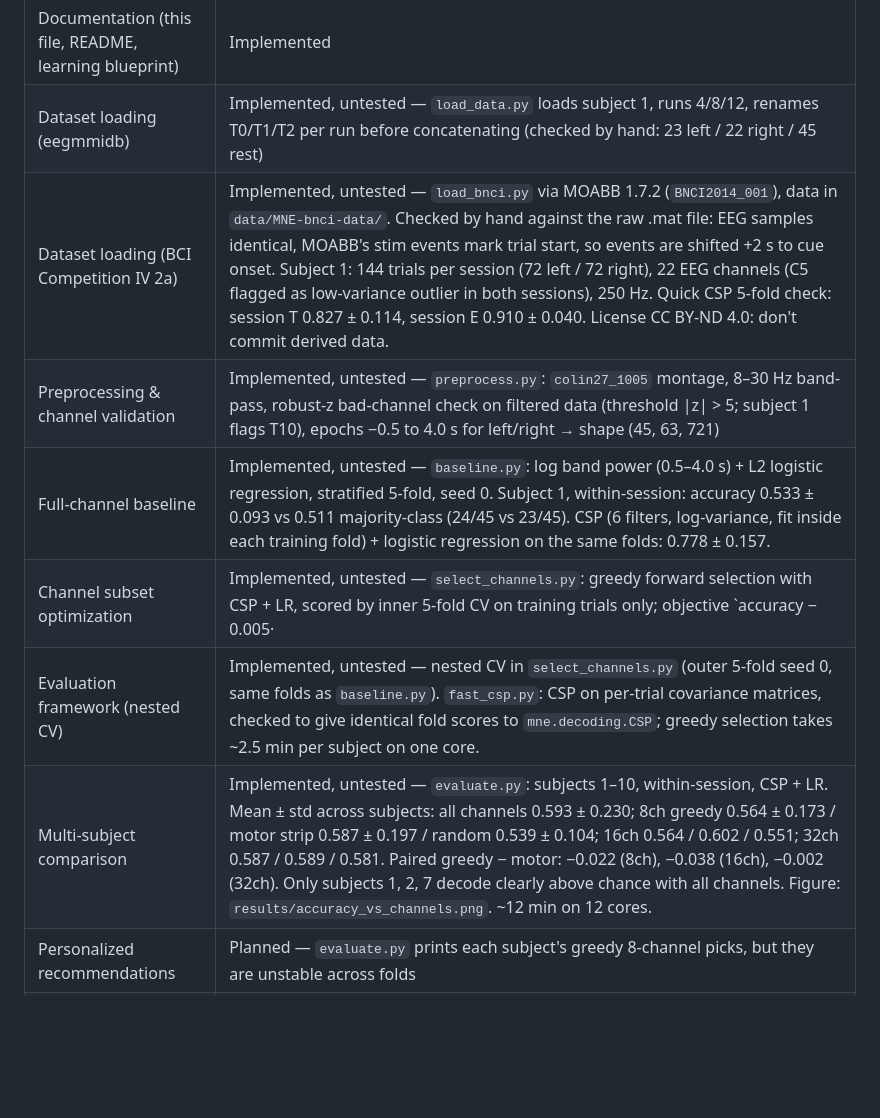
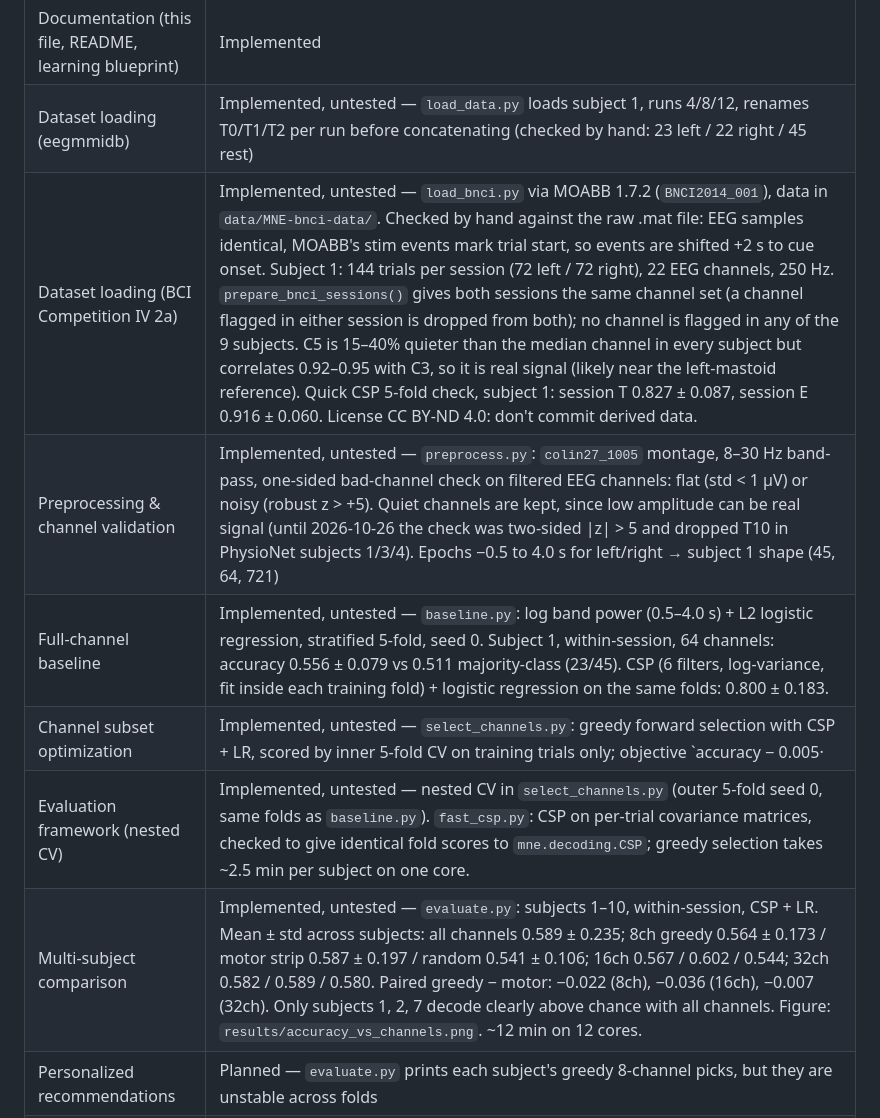
Before and after one commit to kevinrook7/64-channel-eeg-head-cap-electrode-placement-optimization, a Markdown page: AGENTS.md, the part around the change. Drawn GitHub-style; blank space fills up the shorter version.

```diff
--- a/AGENTS.md
+++ b/AGENTS.md
@@ -174,12 +174,12 @@ Any prototype must prioritize **electrical safety, isolation, and suitable acqui
 | --- | --- |
 | Documentation (this file, README, learning blueprint) | Implemented |
 | Dataset loading (eegmmidb) | Implemented, untested — `load_data.py` loads subject 1, runs 4/8/12, renames T0/T1/T2 per run before concatenating (checked by hand: 23 left / 22 right / 45 rest) |
-| Dataset loading (BCI Competition IV 2a) | Implemented, untested — `load_bnci.py` via MOABB 1.7.2 (`BNCI2014_001`), data in `data/MNE-bnci-data/`. Checked by hand against the raw .mat file: EEG samples identical, MOABB's stim events mark trial start, so events are shifted +2 s to cue onset. Subject 1: 144 trials per session (72 left / 72 right), 22 EEG channels (C5 flagged as low-variance outlier in both sessions), 250 Hz. Quick CSP 5-fold check: session T 0.827 ± 0.114, session E 0.910 ± 0.040. License CC BY-ND 4.0: don't commit derived data. |
-| Preprocessing & channel validation | Implemented, untested — `preprocess.py`: `colin27_1005` montage, 8–30 Hz band-pass, robust-z bad-channel check on filtered data (threshold \|z\| > 5; subject 1 flags T10), epochs −0.5 to 4.0 s for left/right → shape (45, 63, 721) |
-| Full-channel baseline | Implemented, untested — `baseline.py`: log band power (0.5–4.0 s) + L2 logistic regression, stratified 5-fold, seed 0. Subject 1, within-session: accuracy 0.533 ± 0.093 vs 0.511 majority-class (24/45 vs 23/45). CSP (6 filters, log-variance, fit inside each training fold) + logistic regression on the same folds: 0.778 ± 0.157. |
-| Channel subset optimization | Implemented, untested — `select_channels.py`: greedy forward selection with CSP + LR, scored by inner 5-fold CV on training trials only; objective `accuracy − 0.005·|S|` picks a size along the greedy path. Subject 1, within-session, outer 5-fold: full 63ch 0.778 ± 0.157, greedy 8ch 0.644 ± 0.183, 16ch 0.711 ± 0.099, 32ch 0.689 ± 0.214, penalized (5–16ch) 0.667 ± 0.136. Chosen channels differ a lot between folds (no channel picked in more than 3/5 folds for the 8-channel set). ~9 min on 12 cores. |
+| Dataset loading (BCI Competition IV 2a) | Implemented, untested — `load_bnci.py` via MOABB 1.7.2 (`BNCI2014_001`), data in `data/MNE-bnci-data/`. Checked by hand against the raw .mat file: EEG samples identical, MOABB's stim events mark trial start, so events are shifted +2 s to cue onset. Subject 1: 144 trials per session (72 left / 72 right), 22 EEG channels, 250 Hz. `prepare_bnci_sessions()` gives both sessions the same channel set (a channel flagged in either session is dropped from both); no channel is flagged in any of the 9 subjects. C5 is 15–40% quieter than the median channel in every subject but correlates 0.92–0.95 with C3, so it is real signal (likely near the left-mastoid reference). Quick CSP 5-fold check, subject 1: session T 0.827 ± 0.087, session E 0.916 ± 0.060. License CC BY-ND 4.0: don't commit derived data. |
+| Preprocessing & channel validation | Implemented, untested — `preprocess.py`: `colin27_1005` montage, 8–30 Hz band-pass, one-sided bad-channel check on filtered EEG channels: flat (std < 1 µV) or noisy (robust z > +5). Quiet channels are kept, since low amplitude can be real signal (until 2026-10-26 the check was two-sided \|z\| > 5 and dropped T10 in PhysioNet subjects 1/3/4). Epochs −0.5 to 4.0 s for left/right → subject 1 shape (45, 64, 721) |
+| Full-channel baseline | Implemented, untested — `baseline.py`: log band power (0.5–4.0 s) + L2 logistic regression, stratified 5-fold, seed 0. Subject 1, within-session, 64 channels: accuracy 0.556 ± 0.079 vs 0.511 majority-class (23/45). CSP (6 filters, log-variance, fit inside each training fold) + logistic regression on the same folds: 0.800 ± 0.183. |
+| Channel subset optimization | Implemented, untested — `select_channels.py`: greedy forward selection with CSP + LR, scored by inner 5-fold CV on training trials only; objective `accuracy − 0.005·|S|` picks a size along the greedy path. Subject 1, within-session, outer 5-fold: full 64ch 0.800 ± 0.183, greedy 8ch 0.644 ± 0.183, 16ch 0.733 ± 0.099, 32ch 0.644 ± 0.183, penalized (5–12ch) 0.667 ± 0.136. Chosen channels differ a lot between folds (no channel picked in more than 3/5 folds for the 8-channel set). |
 | Evaluation framework (nested CV) | Implemented, untested — nested CV in `select_channels.py` (outer 5-fold seed 0, same folds as `baseline.py`). `fast_csp.py`: CSP on per-trial covariance matrices, checked to give identical fold scores to `mne.decoding.CSP`; greedy selection takes ~2.5 min per subject on one core. |
-| Multi-subject comparison | Implemented, untested — `evaluate.py`: subjects 1–10, within-session, CSP + LR. Mean ± std across subjects: all channels 0.593 ± 0.230; 8ch greedy 0.564 ± 0.173 / motor strip 0.587 ± 0.197 / random 0.539 ± 0.104; 16ch 0.564 / 0.602 / 0.551; 32ch 0.587 / 0.589 / 0.581. Paired greedy − motor: −0.022 (8ch), −0.038 (16ch), −0.002 (32ch). Only subjects 1, 2, 7 decode clearly above chance with all channels. Figure: `results/accuracy_vs_channels.png`. ~12 min on 12 cores. |
+| Multi-subject comparison | Implemented, untested — `evaluate.py`: subjects 1–10, within-session, CSP + LR. Mean ± std across subjects: all channels 0.589 ± 0.235; 8ch greedy 0.564 ± 0.173 / motor strip 0.587 ± 0.197 / random 0.541 ± 0.106; 16ch 0.567 / 0.602 / 0.544; 32ch 0.582 / 0.589 / 0.580. Paired greedy − motor: −0.022 (8ch), −0.036 (16ch), −0.007 (32ch). Only subjects 1, 2, 7 decode clearly above chance with all channels. Figure: `results/accuracy_vs_channels.png`. ~12 min on 12 cores. |
 | Personalized recommendations | Planned — `evaluate.py` prints each subject's greedy 8-channel picks, but they are unstable across folds |
 | Real-time inference / LSL | Planned (optional) |
 | `streamer.py` (LSL EEG simulator) | Implemented, untested (optional extension) |
```
Also changed, not shown: README.md (+7 -4 lines), results/accuracy_vs_channels.png, 2 other files.
